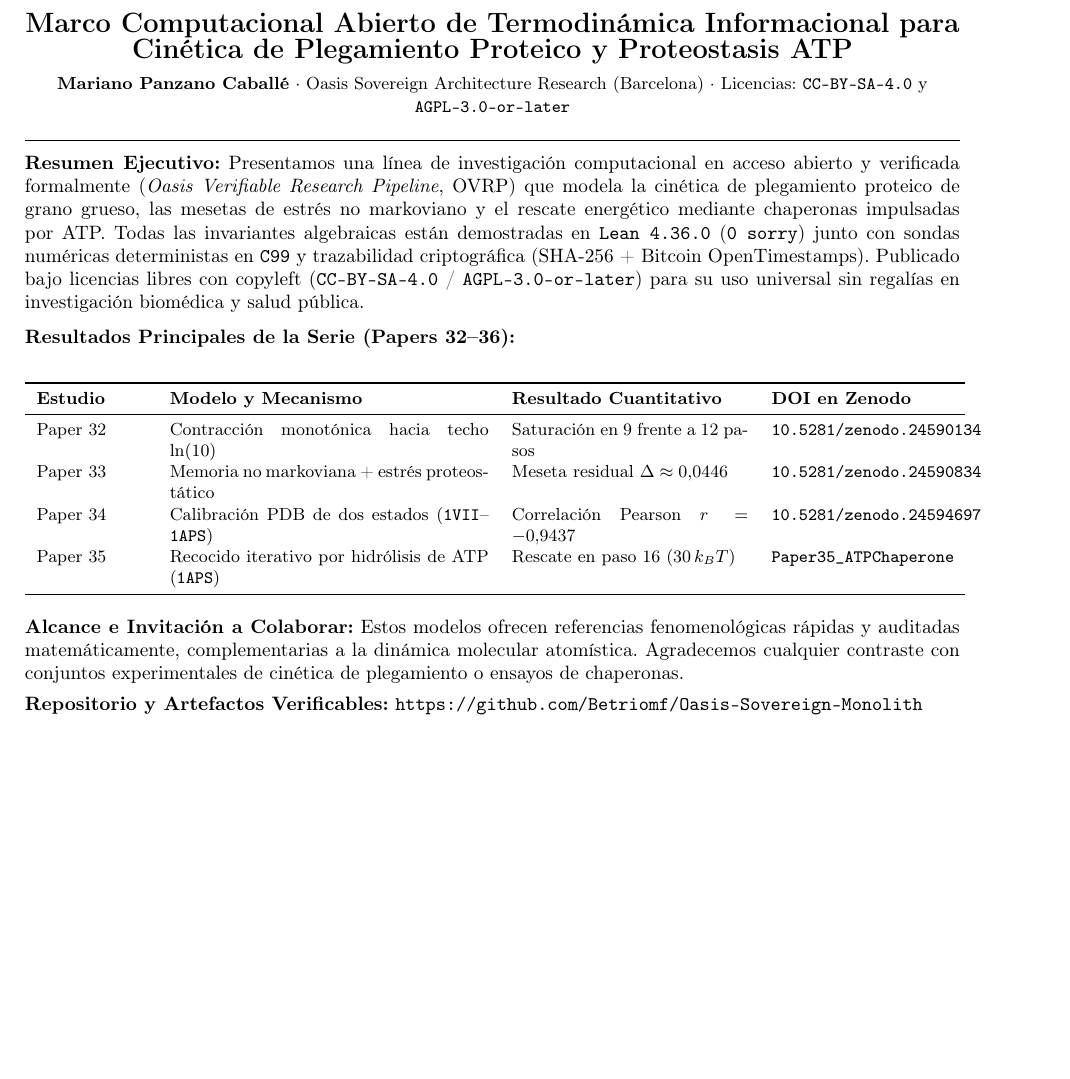
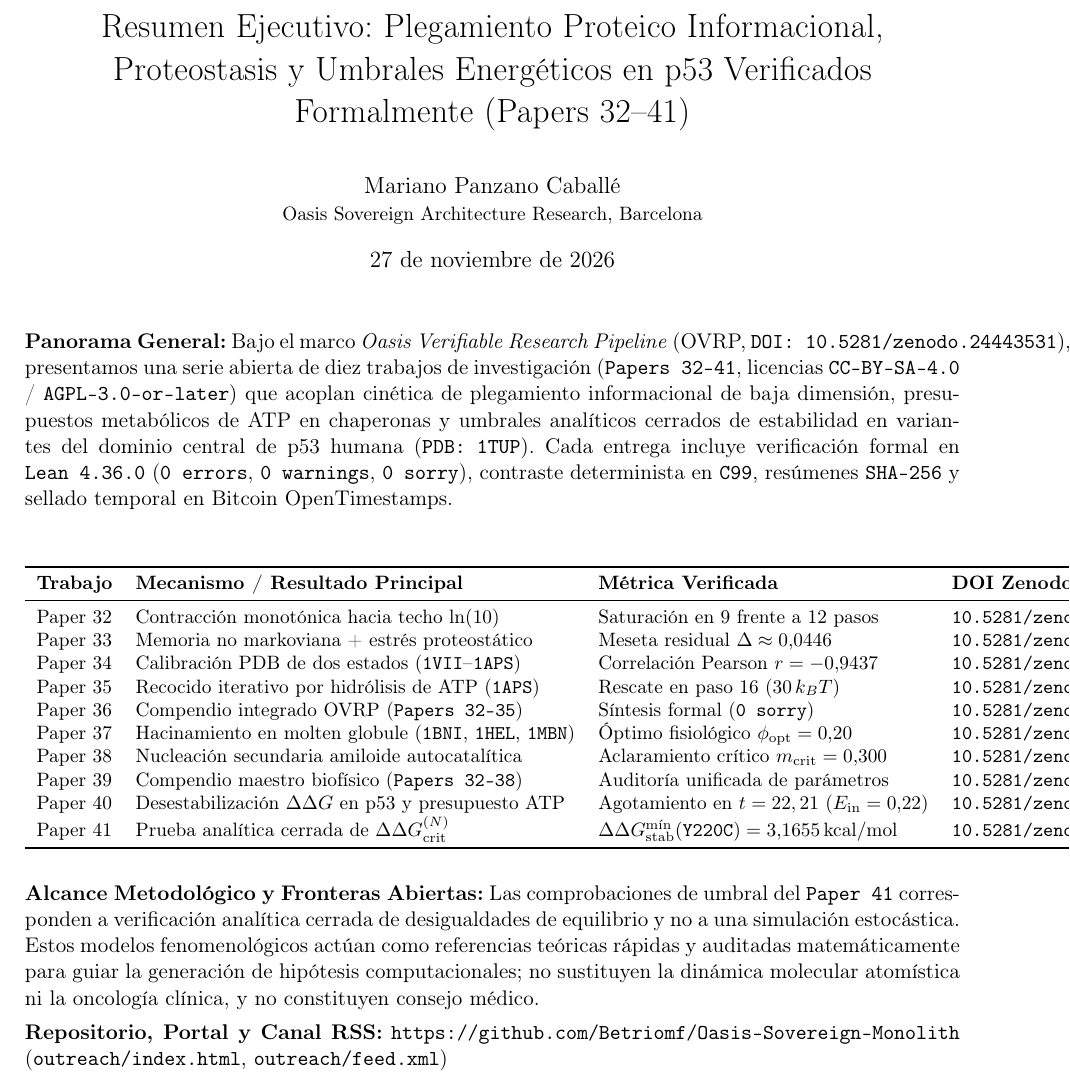
Before and after one commit to Betriomf/Oasis-Sovereign-Monolith, a LaTeX CV (outreach/resumen_ejecutivo_proteostasis_es.tex): part of the page, cut at the place of the change, the shorter picture padded with empty space. Compiled offline with pdfLaTeX.

Commit message:
docs(outreach): update bilingual executive summaries with Papers 32-41 DOIs and analytic p53 thresholds

```diff
--- a/outreach/resumen_ejecutivo_proteostasis_es.tex
+++ b/outreach/resumen_ejecutivo_proteostasis_es.tex
@@ -10,39 +9,39 @@
+\title{Resumen Ejecutivo: Plegamiento Proteico Informacional, Proteostasis y Umbrales Energ\'eticos en p53 Verificados Formalmente (Papers 32--41)}
+\author{Mariano Panzano Caball\'e \\ \small Oasis Sovereign Architecture Research, Barcelona}
+\date{27 de noviembre de 2026}
 
 \begin{document}
+\maketitle
 
-\begin{center}
-{\Large \textbf{Marco Computacional Abierto de Termodin\'amica Informacional para Cin\'etica de Plegamiento Proteico y Proteostasis ATP}} \\[4pt]
-{\small \textbf{Mariano Panzano Caball\'e} $\cdot$ Oasis Sovereign Architecture Research (Barcelona) $\cdot$ Licencias: \texttt{CC-BY-SA-4.0} y \texttt{AGPL-3.0-or-later}}
-\end{center}
-
-\vspace{4pt}
-\hrule
-\vspace{8pt}
-
-\noindent\textbf{Resumen Ejecutivo:}
-Presentamos una l\'inea de investigaci\'on computacional en acceso abierto y verificada formalmente (\emph{Oasis Verifiable Research Pipeline}, OVRP) que modela la cin\'etica de plegamiento proteico de grano grueso, las mesetas de estr\'es no markoviano y el rescate energ\'etico mediante chaperonas impulsadas por ATP. Todas las invariantes algebraicas est\'an demostradas en \texttt{Lean~4.36.0} (\texttt{0~sorry}) junto con sondas num\'ericas deterministas en \texttt{C99} y trazabilidad criptogr\'afica (SHA-256 + Bitcoin OpenTimestamps). Publicado bajo licencias libres con copyleft (\texttt{CC-BY-SA-4.0} / \texttt{AGPL-3.0-or-later}) para su uso universal sin regal\'ias en investigaci\'on biom\'edica y salud p\'ublica.
+\noindent\textbf{Panorama General:}
+Bajo el marco \emph{Oasis Verifiable Research Pipeline} (OVRP, \texttt{DOI: 10.5281/zenodo.24443531}), presentamos una serie abierta de diez trabajos de investigaci\'on (\texttt{Papers 32--41}, licencias \texttt{CC-BY-SA-4.0} / \texttt{AGPL-3.0-or-later}) que acoplan cin\'etica de plegamiento informacional de baja dimensi\'on, presupuestos metab\'olicos de ATP en chaperonas y umbrales anal\'iticos cerrados de estabilidad en variantes del dominio central de p53 humana (\texttt{PDB: 1TUP}). Cada entrega incluye verificaci\'on formal en \texttt{Lean~4.36.0} (\texttt{0~errors}, \texttt{0~warnings}, \texttt{0~sorry}), contraste determinista en \texttt{C99}, res\'umenes \texttt{SHA-256} y sellado temporal en Bitcoin OpenTimestamps.
 
 \vspace{6pt}
-\noindent\textbf{Resultados Principales de la Serie (Papers 32--36):}
 \begin{center}
 \small
-\begin{tabular}{p{2.0cm}p{5.8cm}p{4.3cm}p{3.3cm}}
+\begin{tabular}{llll}
 \toprule
-\textbf{Estudio} & \textbf{Modelo y Mecanismo} & \textbf{Resultado Cuantitativo} & \textbf{DOI en Zenodo} \\
+\textbf{Trabajo} & \textbf{Mecanismo / Resultado Principal} & \textbf{M\'etrica Verificada} & \textbf{DOI Zenodo} \\
 \midrule
 Paper 32 & Contracci\'on monot\'onica hacia techo $\ln(10)$ & Saturaci\'on en 9 frente a 12 pasos & \texttt{10.5281/zenodo.24590134} \\
 Paper 33 & Memoria no markoviana + estr\'es proteost\'atico & Meseta residual $\Delta \approx 0.0446$ & \texttt{10.5281/zenodo.24590834} \\
 Paper 34 & Calibraci\'on PDB de dos estados (\texttt{1VII}--\texttt{1APS}) & Correlaci\'on Pearson $r = -0.9437$ & \texttt{10.5281/zenodo.24594697} \\
-Paper 35 & Recocido iterativo por hidr\'olisis de ATP (\texttt{1APS}) & Rescate en paso 16 ($30\,k_B T$) & \texttt{Paper35\_ATPChaperone} \\
+Paper 35 & Recocido iterativo por hidr\'olisis de ATP (\texttt{1APS}) & Rescate en paso 16 ($30\,k_B T$) & \texttt{10.5281/zenodo.24595638} \\
+Paper 36 & Compendio integrado OVRP (\texttt{Papers 32--35}) & S\'intesis formal (\texttt{0 sorry}) & \texttt{10.5281/zenodo.24595841} \\
+Paper 37 & Hacinamiento en molten globule (\texttt{1BNI}, \texttt{1HEL}, \texttt{1MBN}) & \'Optimo fisiol\'ogico $\phi_{\mathrm{opt}} = 0.20$ & \texttt{10.5281/zenodo.24596750} \\
+Paper 38 & Nucleaci\'on secundaria amiloide autocatal\'itica & Aclaramiento cr\'itico $m_{\mathrm{crit}} = 0.300$ & \texttt{10.5281/zenodo.24597024} \\
+Paper 39 & Compendio maestro biof\'isico (\texttt{Papers 32--38}) & Auditor\'ia unificada de par\'ametros & \texttt{10.5281/zenodo.24600415} \\
+Paper 40 & Desestabilizaci\'on $\Delta\Delta G$ en p53 y presupuesto ATP & Agotamiento en $t=22, 21$ ($E_{\mathrm{in}}=0.22$) & \texttt{10.5281/zenodo.24605051} \\
+Paper 41 & Prueba anal\'itica cerrada de $\Delta\Delta G_{\mathrm{crit}}^{(N)}$ & $\Delta\Delta G_{\mathrm{stab}}^{\min}(\texttt{Y220C}) = 3.1655\,\mathrm{kcal/mol}$ & \texttt{10.5281/zenodo.24605536} \\
 \bottomrule
 \end{tabular}
 \end{center}
 
-\vspace{4pt}
-\noindent\textbf{Alcance e Invitaci\'on a Colaborar:}
-Estos modelos ofrecen referencias fenomenol\'ogicas r\'apidas y auditadas matem\'aticamente, complementarias a la din\'amica molecular atom\'istica. Agradecemos cualquier contraste con conjuntos experimentales de cin\'etica de plegamiento o ensayos de chaperonas.
+\vspace{6pt}
+\noindent\textbf{Alcance Metodol\'ogico y Fronteras Abiertas:}
+Las comprobaciones de umbral del \texttt{Paper 41} corresponden a verificaci\'on anal\'itica cerrada de desigualdades de equilibrio y no a una simulaci\'on estoc\'astica. Estos modelos fenomenol\'ogicos act\'uan como referencias te\'oricas r\'apidas y auditadas matem\'aticamente para guiar la generaci\'on de hip\'otesis computacionales; no sustituyen la din\'amica molecular atom\'istica ni la oncolog\'ia cl\'inica, y no constituyen consejo m\'edico.
 
 \vspace{4pt}
-\noindent\textbf{Repositorio y Artefactos Verificables:} \texttt{https://github.com/Betriomf/Oasis-Sovereign-Monolith}
+\noindent\textbf{Repositorio, Portal y Canal RSS:} \texttt{https://github.com/Betriomf/Oasis-Sovereign-Monolith} (\texttt{outreach/index.html}, \texttt{outreach/feed.xml})
 
 \end{document}
```
Also changed, not shown: outreach/executive_summary_proteostasis.tex (+21 -22 lines), outreach/resumen_ejecutivo_proteostasis_es.tex (5 more changed lines).
